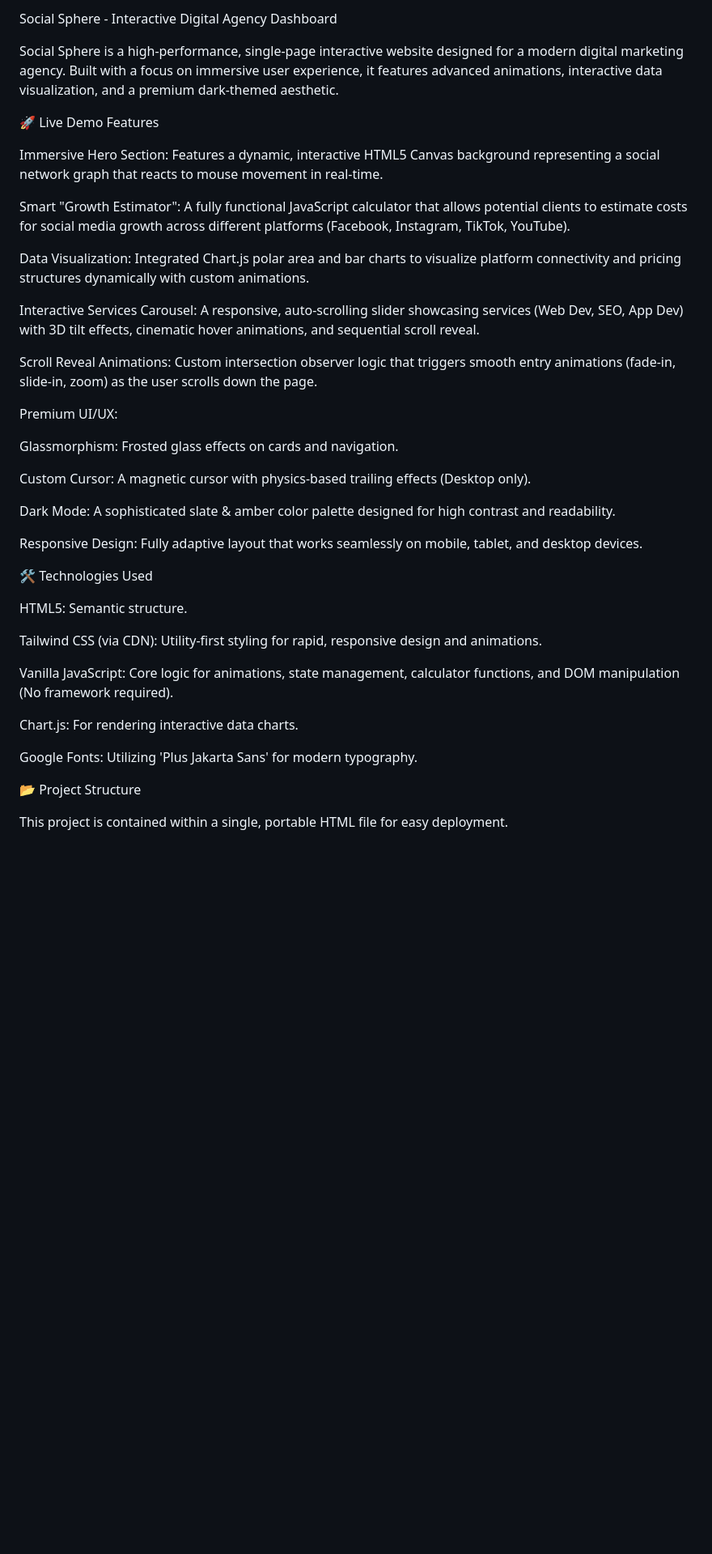
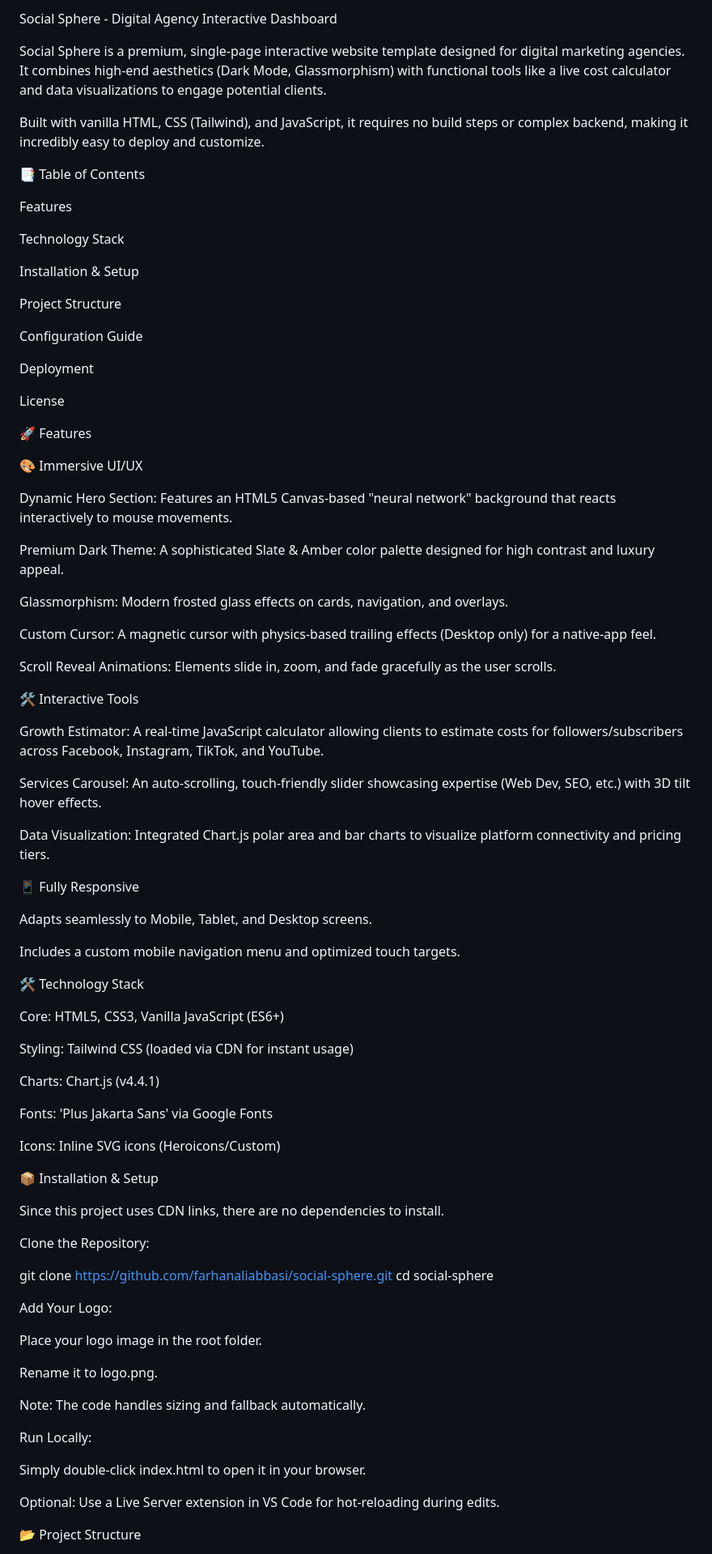
Before and after one commit to FarhanAliAbbasi/socialsphere, a Markdown page: README.md, the part around one of its changes. Shown at 81% size. Rendered like a GitHub page; blank space fills up the shorter version.

```diff
--- a/README.md
+++ b/README.md
@@ -1,44 +1,90 @@
-Social Sphere - Interactive Digital Agency Dashboard
+Social Sphere - Digital Agency Interactive Dashboard
 
-Social Sphere is a high-performance, single-page interactive website designed for a modern digital marketing agency. Built with a focus on immersive user experience, it features advanced animations, interactive data visualization, and a premium dark-themed aesthetic.
+Social Sphere is a premium, single-page interactive website template designed for digital marketing agencies. It combines high-end aesthetics (Dark Mode, Glassmorphism) with functional tools like a live cost calculator and data visualizations to engage potential clients.
 
-🚀 Live Demo Features
+Built with vanilla HTML, CSS (Tailwind), and JavaScript, it requires no build steps or complex backend, making it incredibly easy to deploy and customize.
 
-Immersive Hero Section: Features a dynamic, interactive HTML5 Canvas background representing a social network graph that reacts to mouse movement in real-time.
+📑 Table of Contents
 
-Smart "Growth Estimator": A fully functional JavaScript calculator that allows potential clients to estimate costs for social media growth across different platforms (Facebook, Instagram, TikTok, YouTube).
+Features
 
-Data Visualization: Integrated Chart.js polar area and bar charts to visualize platform connectivity and pricing structures dynamically with custom animations.
+Technology Stack
 
-Interactive Services Carousel: A responsive, auto-scrolling slider showcasing services (Web Dev, SEO, App Dev) with 3D tilt effects, cinematic hover animations, and sequential scroll reveal.
+Installation & Setup
 
-Scroll Reveal Animations: Custom intersection observer logic that triggers smooth entry animations (fade-in, slide-in, zoom) as the user scrolls down the page.
+Project Structure
 
-Premium UI/UX:
+Configuration Guide
 
-Glassmorphism: Frosted glass effects on cards and navigation.
+Deployment
 
-Custom Cursor: A magnetic cursor with physics-based trailing effects (Desktop only).
+License
 
-Dark Mode: A sophisticated slate & amber color palette designed for high contrast and readability.
+🚀 Features
 
-Responsive Design: Fully adaptive layout that works seamlessly on mobile, tablet, and desktop devices.
+🎨 Immersive UI/UX
 
-🛠️ Technologies Used
+Dynamic Hero Section: Features an HTML5 Canvas-based "neural network" background that reacts interactively to mouse movements.
 
-HTML5: Semantic structure.
+Premium Dark Theme: A sophisticated Slate & Amber color palette designed for high contrast and luxury appeal.
 
-Tailwind CSS (via CDN): Utility-first styling for rapid, responsive design and animations.
+Glassmorphism: Modern frosted glass effects on cards, navigation, and overlays.
 
-Vanilla JavaScript: Core logic for animations, state management, calculator functions, and DOM manipulation (No framework required).
+Custom Cursor: A magnetic cursor with physics-based trailing effects (Desktop only) for a native-app feel.
 
-Chart.js: For rendering interactive data charts.
+Scroll Reveal Animations: Elements slide in, zoom, and fade gracefully as the user scrolls.
 
-Google Fonts: Utilizing 'Plus Jakarta Sans' for modern typography.
+🛠️ Interactive Tools
+
+Growth Estimator: A real-time JavaScript calculator allowing clients to estimate costs for followers/subscribers across Facebook, Instagram, TikTok, and YouTube.
+
+Services Carousel: An auto-scrolling, touch-friendly slider showcasing expertise (Web Dev, SEO, etc.) with 3D tilt hover effects.
+
+Data Visualization: Integrated Chart.js polar area and bar charts to visualize platform connectivity and pricing tiers.
+
+📱 Fully Responsive
+
+Adapts seamlessly to Mobile, Tablet, and Desktop screens.
+
+Includes a custom mobile navigation menu and optimized touch targets.
+
+🛠 Technology Stack
+
+Core: HTML5, CSS3, Vanilla JavaScript (ES6+)
+
+Styling: Tailwind CSS (loaded via CDN for instant usage)
+
+Charts: Chart.js (v4.4.1)
+
+Fonts: 'Plus Jakarta Sans' via Google Fonts
+
+Icons: Inline SVG icons (Heroicons/Custom)
+
+📦 Installation & Setup
+
+Since this project uses CDN links, there are no dependencies to install.
+
+Clone the Repository:
+
+git clone [https://github.com/farhanaliabbasi/social-sphere.git](https://github.com/farhanaliabbasi/social-sphere.git)
+cd social-sphere
+
+
+Add Your Logo:
+
+Place your logo image in the root folder.
+
+Rename it to logo.png.
+
+Note: The code handles sizing and fallback automatically.
+
+Run Locally:
+
+Simply double-click index.html to open it in your browser.
+
+Optional: Use a Live Server extension in VS Code for hot-reloading during edits.
 
 📂 Project Structure
 
-This project is contained within a single, portable HTML file for easy deployment.
-
 social-sphere/
 │
```
Also changed, not shown: other parts of README.md (+45 -41 lines).
